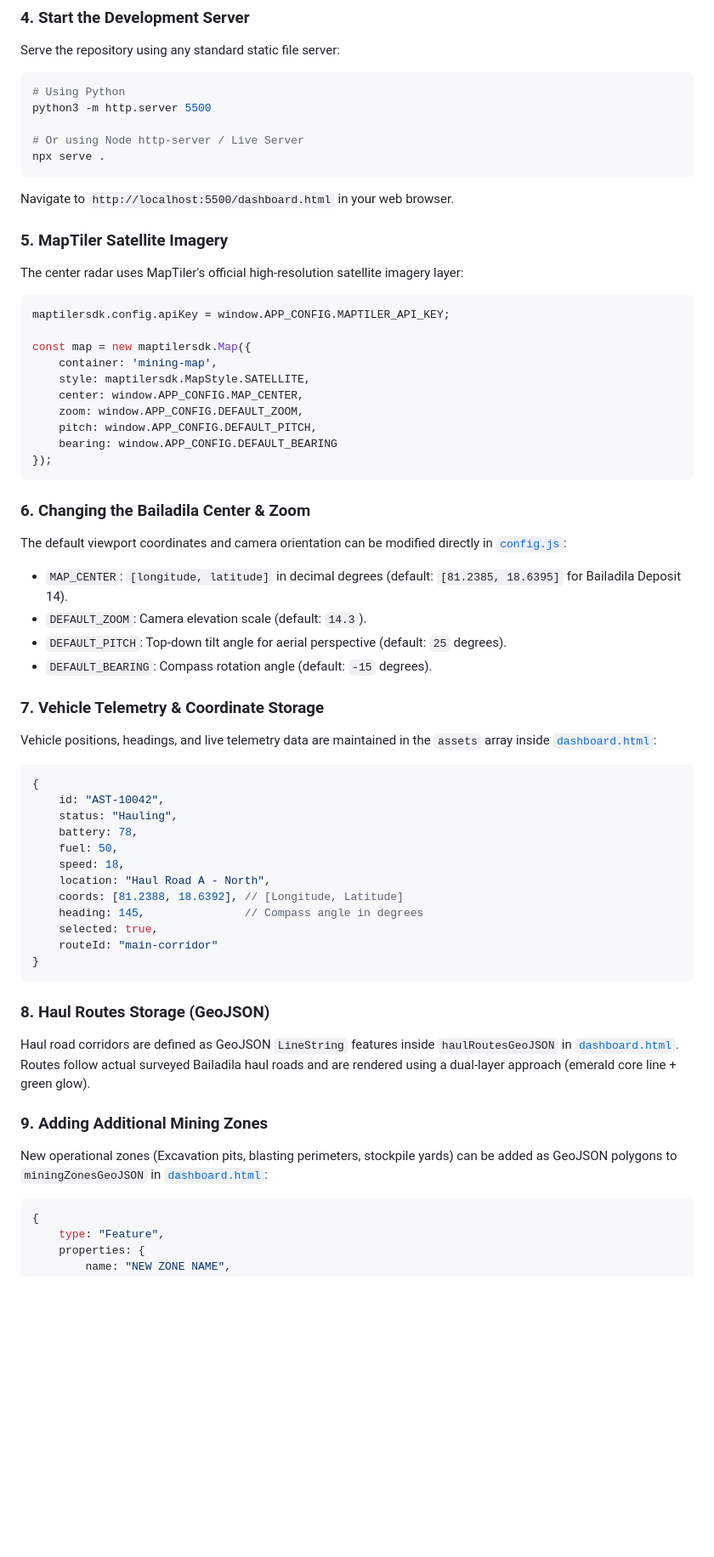
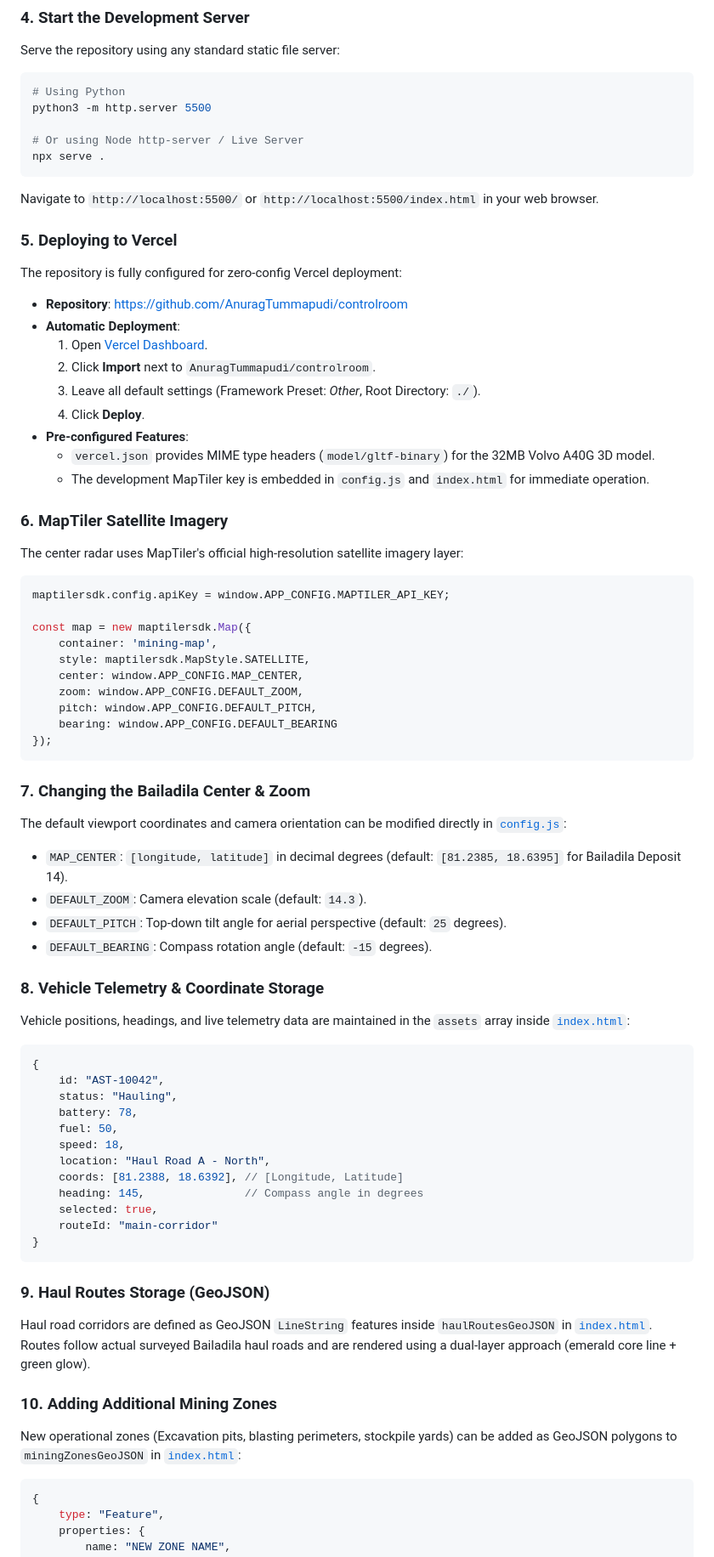
Before and after one commit to AnuragTummapudi/controlroom, a Markdown page: README.md, the part around the change. Shown at 85% size. Drawn GitHub-style; blank space fills up the shorter version.

Commit message:
Update README: Vercel deployment instructions and index.html references

````diff
--- a/README.md
+++ b/README.md
@@ -62,9 +62,21 @@ python3 -m http.server 5500
 npx serve .
 ```
 
-Navigate to `http://localhost:5500/dashboard.html` in your web browser.
+Navigate to `http://localhost:5500/` or `http://localhost:5500/index.html` in your web browser.
 
-### 5. MapTiler Satellite Imagery
+### 5. Deploying to Vercel
+The repository is fully configured for zero-config Vercel deployment:
+- **Repository**: [https://github.com/AnuragTummapudi/controlroom](https://github.com/AnuragTummapudi/controlroom)
+- **Automatic Deployment**:
+  1. Open [Vercel Dashboard](https://vercel.com/new).
+  2. Click **Import** next to `AnuragTummapudi/controlroom`.
+  3. Leave all default settings (Framework Preset: *Other*, Root Directory: `./`).
+  4. Click **Deploy**.
+- **Pre-configured Features**:
+  - `vercel.json` provides MIME type headers (`model/gltf-binary`) for the 32MB Volvo A40G 3D model.
+  - The development MapTiler key is embedded in `config.js` and `index.html` for immediate operation.
+
+### 6. MapTiler Satellite Imagery
 The center radar uses MapTiler's official high-resolution satellite imagery layer:
 ```javascript
 maptilersdk.config.apiKey = window.APP_CONFIG.MAPTILER_API_KEY;
@@ -79,15 +91,15 @@ const map = new maptilersdk.Map({
 });
 ```
 
-### 6. Changing the Bailadila Center & Zoom
+### 7. Changing the Bailadila Center & Zoom
 The default viewport coordinates and camera orientation can be modified directly in [`config.js`](file:///Users/anuragtummapudi/controlroom/config.js):
 - `MAP_CENTER`: `[longitude, latitude]` in decimal degrees (default: `[81.2385, 18.6395]` for Bailadila Deposit 14).
 - `DEFAULT_ZOOM`: Camera elevation scale (default: `14.3`).
 - `DEFAULT_PITCH`: Top-down tilt angle for aerial perspective (default: `25` degrees).
 - `DEFAULT_BEARING`: Compass rotation angle (default: `-15` degrees).
 
-### 7. Vehicle Telemetry & Coordinate Storage
-Vehicle positions, headings, and live telemetry data are maintained in the `assets` array inside [`dashboard.html`](file:///Users/anuragtummapudi/controlroom/dashboard.html#L686-L701):
+### 8. Vehicle Telemetry & Coordinate Storage
+Vehicle positions, headings, and live telemetry data are maintained in the `assets` array inside [`index.html`](file:///Users/anuragtummapudi/controlroom/index.html):
 ```javascript
 {
     id: "AST-10042",
@@ -103,11 +115,11 @@ Vehicle positions, headings, and live telemetry data are maintained in the `asse
 }
 ```
 
-### 8. Haul Routes Storage (GeoJSON)
-Haul road corridors are defined as GeoJSON `LineString` features inside `haulRoutesGeoJSON` in [`dashboard.html`](file:///Users/anuragtummapudi/controlroom/dashboard.html#L790-L850). Routes follow actual surveyed Bailadila haul roads and are rendered using a dual-layer approach (emerald core line + green glow).
+### 9. Haul Routes Storage (GeoJSON)
+Haul road corridors are defined as GeoJSON `LineString` features inside `haulRoutesGeoJSON` in [`index.html`](file:///Users/anuragtummapudi/controlroom/index.html). Routes follow actual surveyed Bailadila haul roads and are rendered using a dual-layer approach (emerald core line + green glow).
 
-### 9. Adding Additional Mining Zones
-New operational zones (Excavation pits, blasting perimeters, stockpile yards) can be added as GeoJSON polygons to `miningZonesGeoJSON` in [`dashboard.html`](file:///Users/anuragtummapudi/controlroom/dashboard.html#L735-L788):
+### 10. Adding Additional Mining Zones
+New operational zones (Excavation pits, blasting perimeters, stockpile yards) can be added as GeoJSON polygons to `miningZonesGeoJSON` in [`index.html`](file:///Users/anuragtummapudi/controlroom/index.html):
 ```javascript
 {
     type: "Feature",
````
